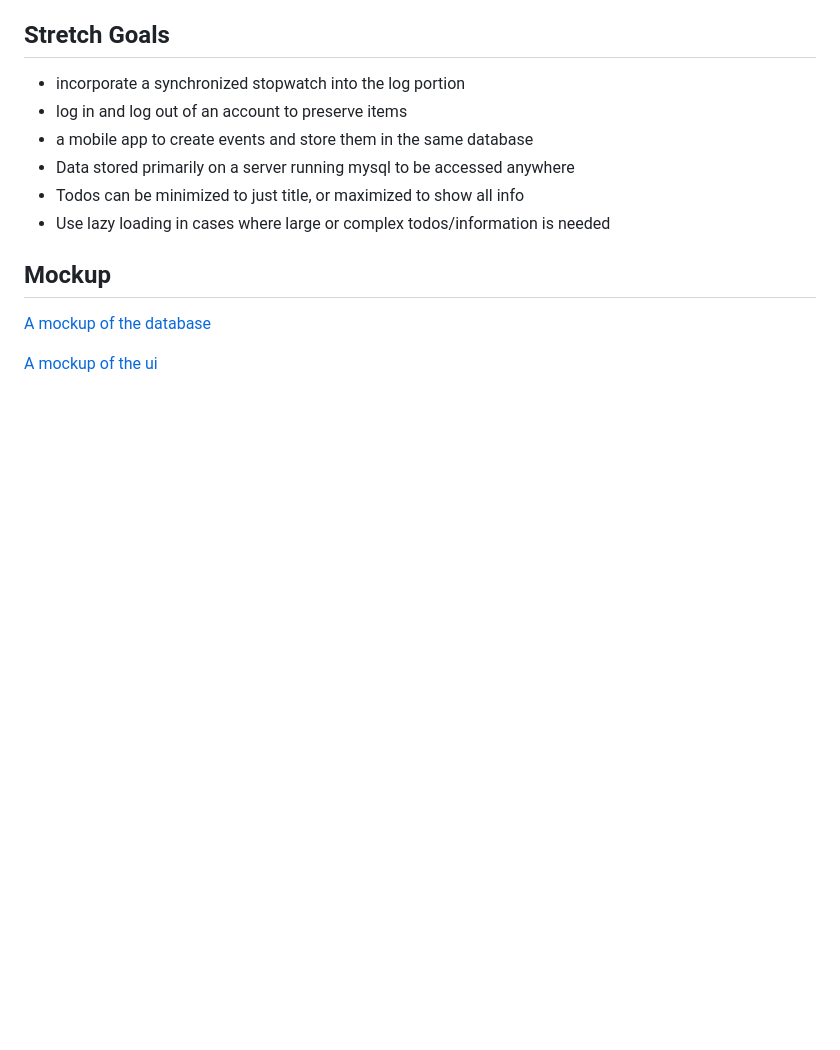
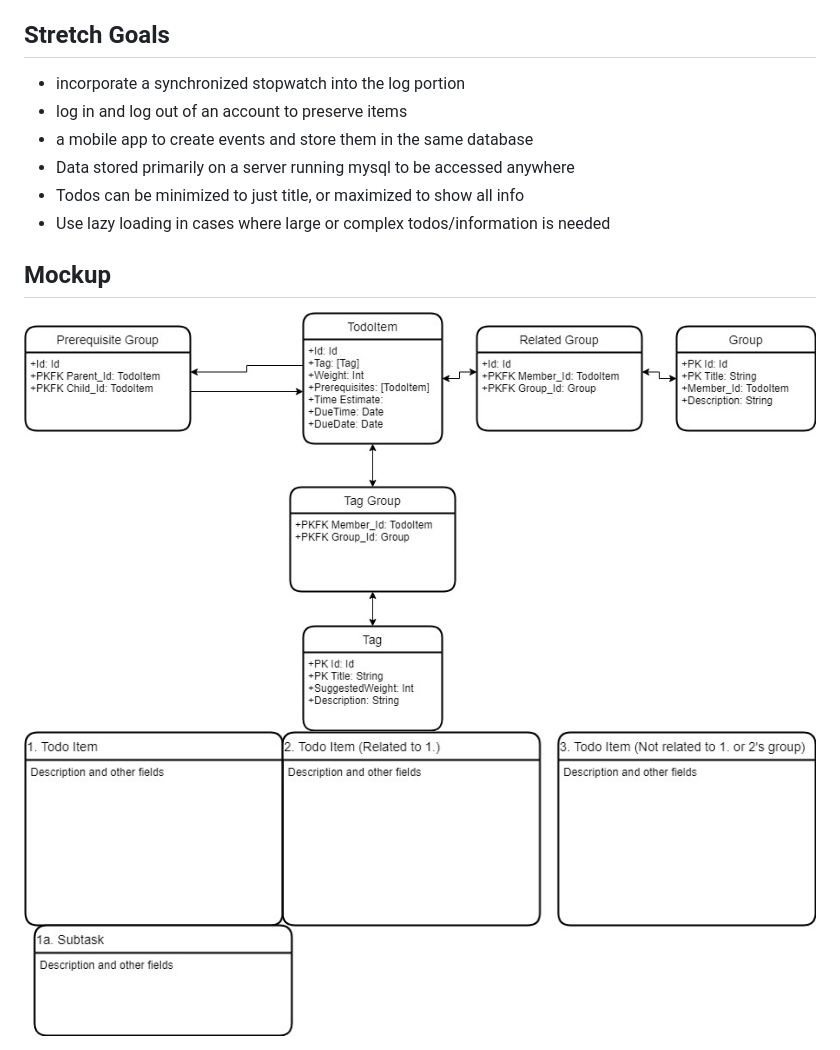
Before and after one commit to ChristopherCautivar/simple-todo-webapp, a Markdown page: README.md, the part around the change. Drawn GitHub-style; pictures changed too: databaseMockup.jpg (added), model.jpg (added); blank space fills up the shorter version.

Commit message:
fixed readme images

```diff
--- a/README.md
+++ b/README.md
@@ -40,6 +40,6 @@ A program that stores, relates, and displays todo entities via a web application
 * Use lazy loading in cases where large or complex todos/information is needed
 
 ## Mockup
-[A mockup of the database](./databaseMockup.png)
+<img src='./databaseMockup.jpg' title='Mockup' alt='A mockup of the database'>
 
-[A mockup of the ui](./model.png)
+<img src='./model.jpg' title='Model' alt='A mockup of the ui'>
```
Also changed, not shown: databaseMockup.png (deleted), model.png (deleted).
